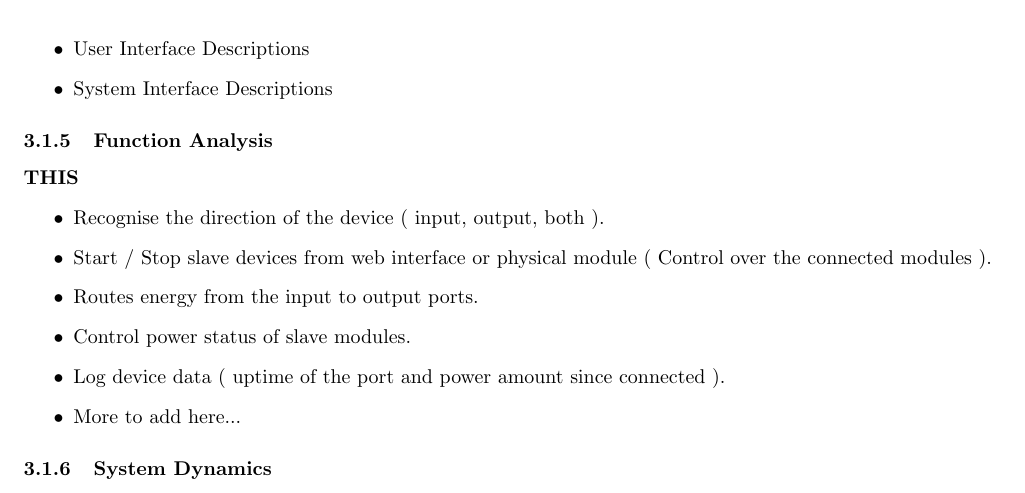
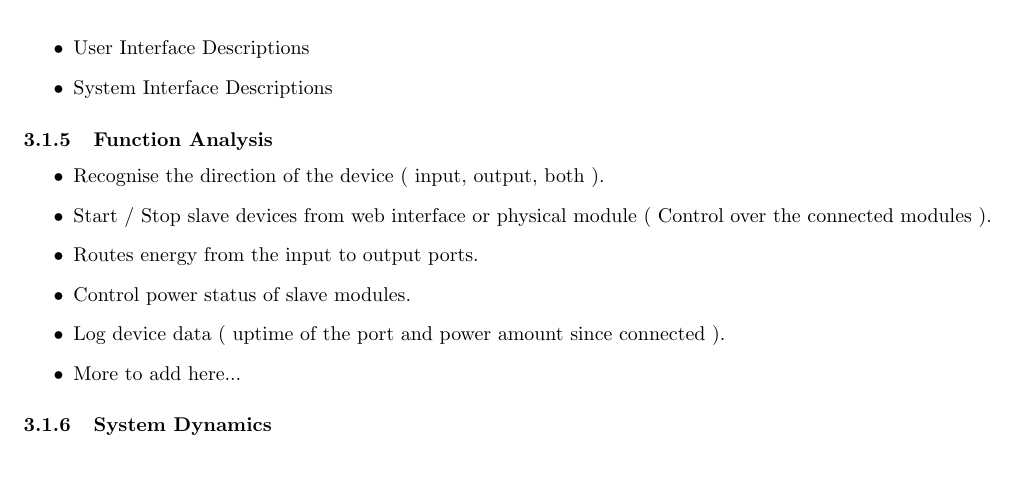
Before and after one commit to TeamUnix/Project3, a LaTeX document (pro3.tex, which reads content/launch_phase.tex): part of page 14 of 15, cut so that both start at the same text. Compiled offline with pdfLaTeX.

Commit message:
start on function ANAl

```diff
--- a/content/launch_phase.tex
+++ b/content/launch_phase.tex
@@ -253,7 +253,7 @@
 			\item System Interface Descriptions
 		\end{itemize}
 	\subsubsection{Function Analysis}
-	 \textbf{THIS}
+
 		\begin{itemize}
 			\item Recognise the direction of the device ( input, output, both ).
 			\item Start / Stop slave devices from web interface or physical module ( Control over the connected modules ).
```
